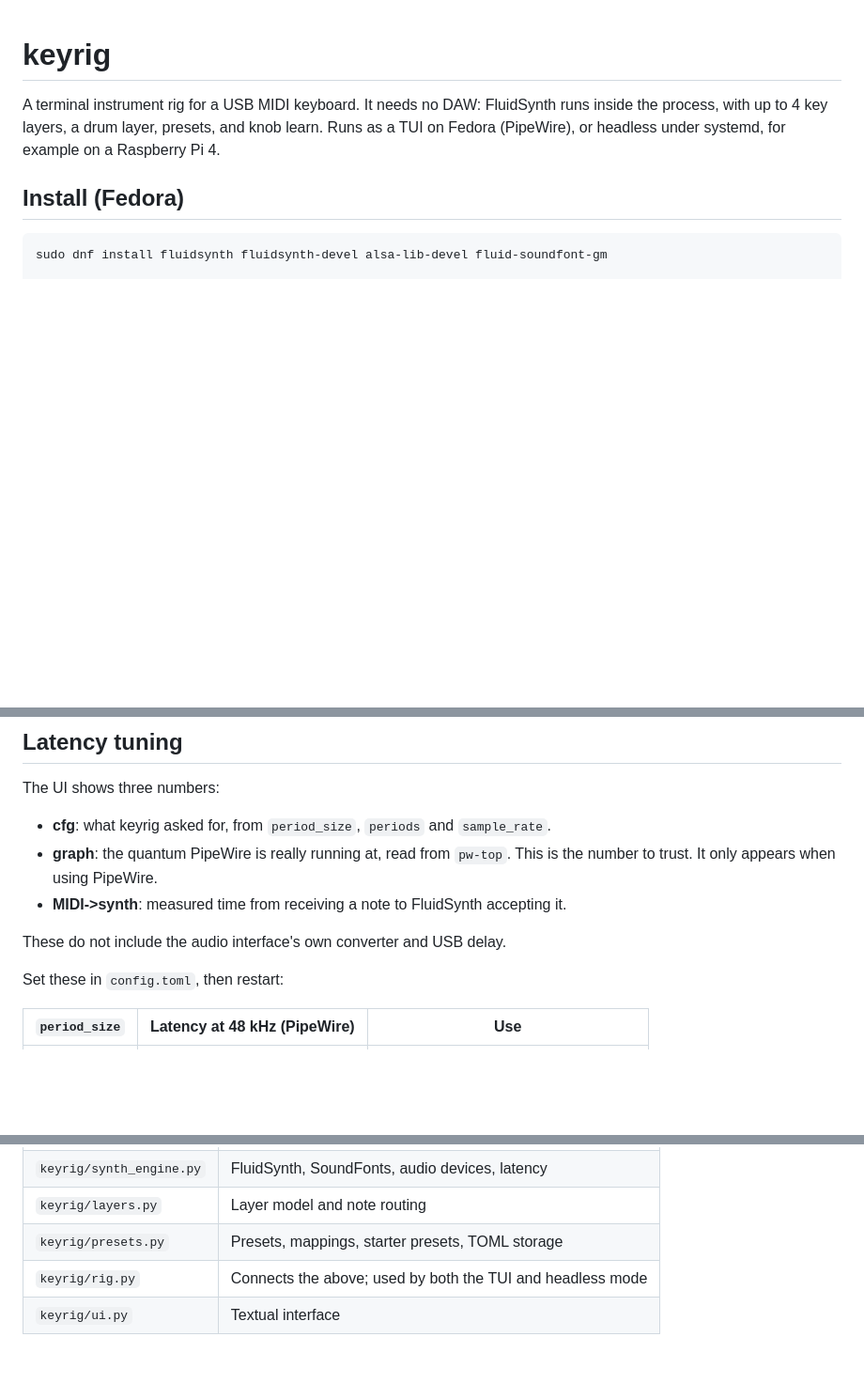
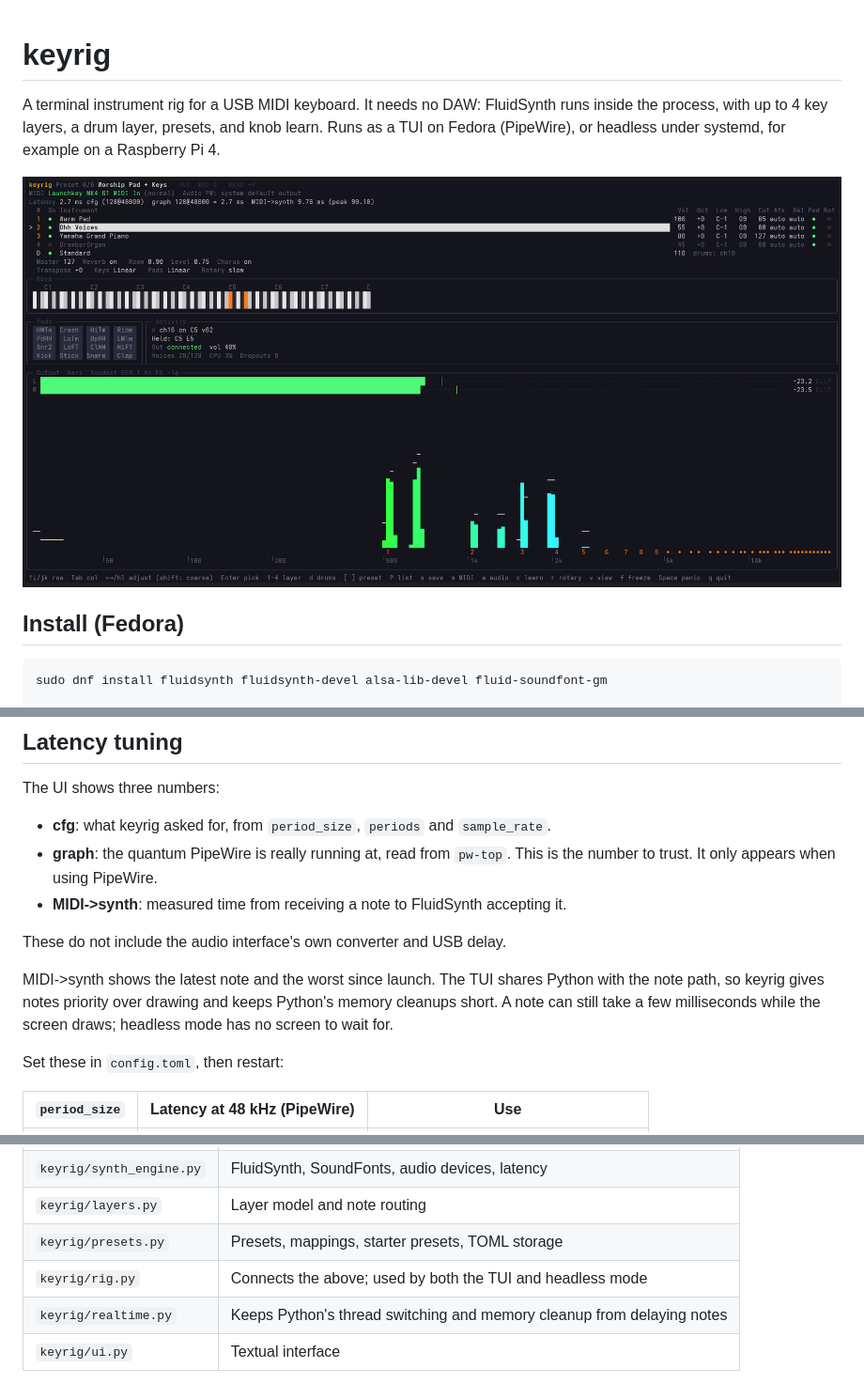
Before and after one commit to johnnyhliang/keyrig, a Markdown page: README.md, 3 parts joined by grey strips. Shown at 94% size. Rendered like a GitHub page; pictures changed too: docs/screenshot.png (added); blank space fills up the shorter version.

```diff
--- a/README.md
+++ b/README.md
@@ -3,6 +3,8 @@
 A terminal instrument rig for a USB MIDI keyboard. It needs no DAW: FluidSynth runs inside the
 process, with up to 4 key layers, a drum layer, presets, and knob learn. Runs as a TUI on Fedora
 (PipeWire), or headless under systemd, for example on a Raspberry Pi 4.
+
+![keyrig playing a chord: layer grid, key strip, drum pads, level meters and spectrum with overtone markers](docs/screenshot.png)
 
 ## Install (Fedora)
 
@@ -160,6 +162,11 @@ The UI shows three numbers:
 
 These do not include the audio interface's own converter and USB delay.
 
+MIDI->synth shows the latest note and the worst since launch. The TUI shares Python with the note
+path, so keyrig gives notes priority over drawing and keeps Python's memory cleanups short. A note can
+still take a few milliseconds while the screen draws; headless mode has no
+screen to wait for.
+
 Set these in `config.toml`, then restart:
 
 | `period_size` | Latency at 48 kHz (PipeWire) | Use |
@@ -220,4 +227,5 @@ aconnect -l                      # look for keyrig-fake
 | `keyrig/layers.py` | Layer model and note routing |
 | `keyrig/presets.py` | Presets, mappings, starter presets, TOML storage |
 | `keyrig/rig.py` | Connects the above; used by both the TUI and headless mode |
+| `keyrig/realtime.py` | Keeps Python's thread switching and memory cleanup from delaying notes |
 | `keyrig/ui.py` | Textual interface |
```
Also changed, not shown: 4 other files.
